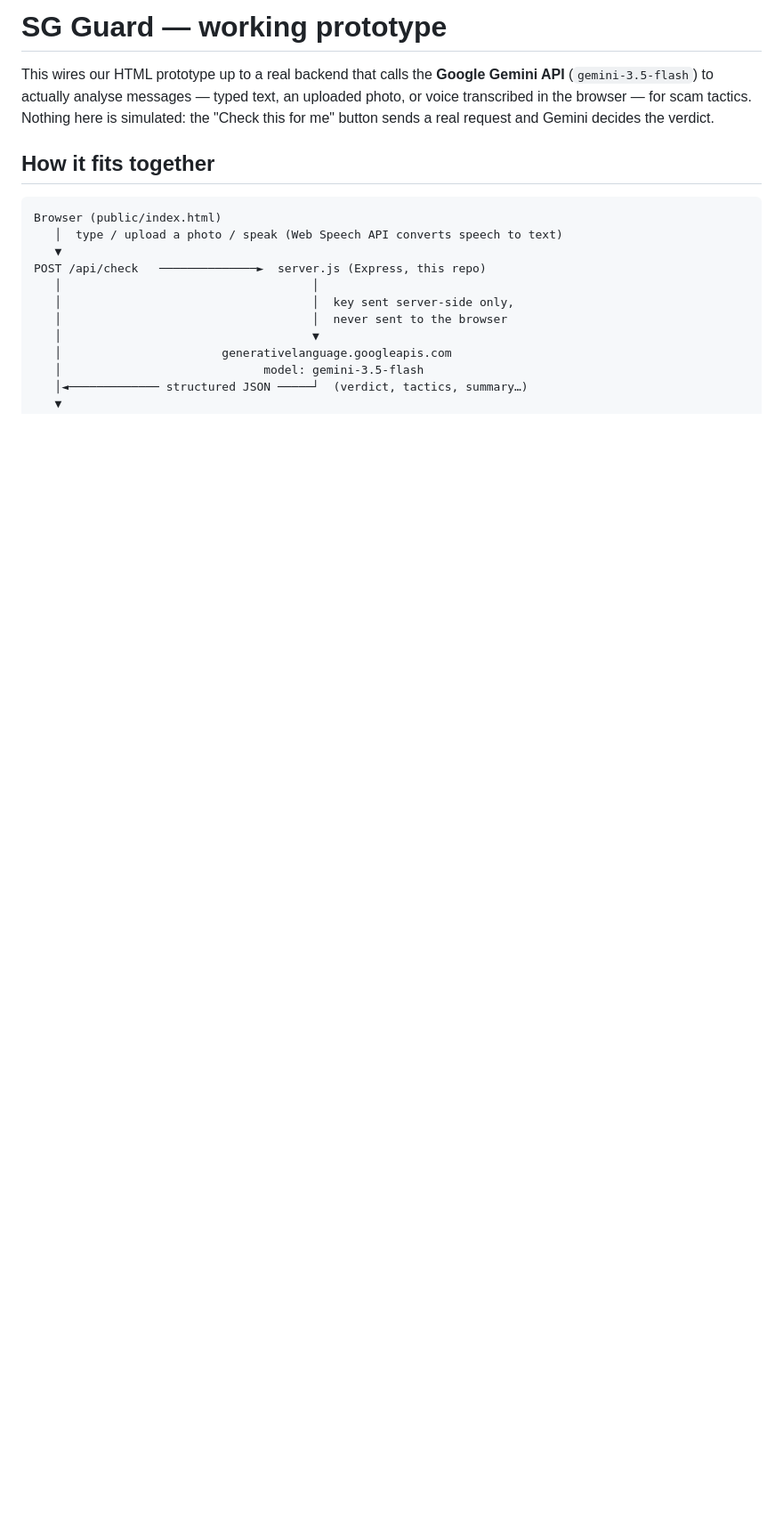
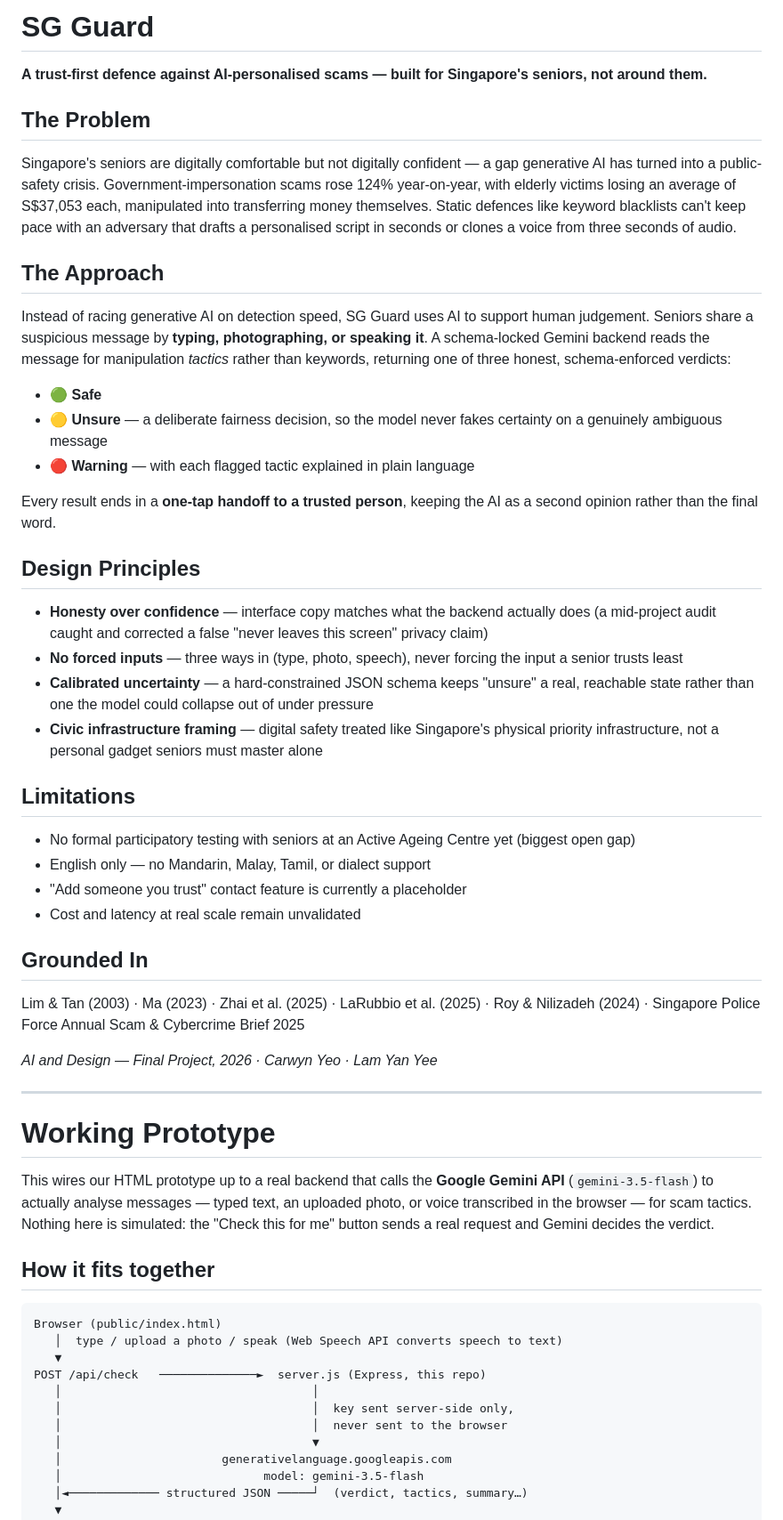
Before and after one commit to carwynyeo/SG-Guard-Web-APP, a Markdown page: README.md, the part around the change. Shown at 89% size. Drawn GitHub-style; blank space fills up the shorter version.

```diff
--- a/README.md
+++ b/README.md
@@ -1,4 +1,44 @@
-# SG Guard — working prototype
+# SG Guard
+
+**A trust-first defence against AI-personalised scams — built for Singapore's seniors, not around them.**
+
+## The Problem
+
+Singapore's seniors are digitally comfortable but not digitally confident — a gap generative AI has turned into a public-safety crisis. Government-impersonation scams rose 124% year-on-year, with elderly victims losing an average of S$37,053 each, manipulated into transferring money themselves. Static defences like keyword blacklists can't keep pace with an adversary that drafts a personalised script in seconds or clones a voice from three seconds of audio.
+
+## The Approach
+
+Instead of racing generative AI on detection speed, SG Guard uses AI to support human judgement. Seniors share a suspicious message by **typing, photographing, or speaking it**. A schema-locked Gemini backend reads the message for manipulation *tactics* rather than keywords, returning one of three honest, schema-enforced verdicts:
+
+- 🟢 **Safe**
+- 🟡 **Unsure** — a deliberate fairness decision, so the model never fakes certainty on a genuinely ambiguous message
+- 🔴 **Warning** — with each flagged tactic explained in plain language
+
+Every result ends in a **one-tap handoff to a trusted person**, keeping the AI as a second opinion rather than the final word.
+
+## Design Principles
+
+- **Honesty over confidence** — interface copy matches what the backend actually does (a mid-project audit caught and corrected a false "never leaves this screen" privacy claim)
+- **No forced inputs** — three ways in (type, photo, speech), never forcing the input a senior trusts least
+- **Calibrated uncertainty** — a hard-constrained JSON schema keeps "unsure" a real, reachable state rather than one the model could collapse out of under pressure
+- **Civic infrastructure framing** — digital safety treated like Singapore's physical priority infrastructure, not a personal gadget seniors must master alone
+
+## Limitations
+
+- No formal participatory testing with seniors at an Active Ageing Centre yet (biggest open gap)
+- English only — no Mandarin, Malay, Tamil, or dialect support
+- "Add someone you trust" contact feature is currently a placeholder
+- Cost and latency at real scale remain unvalidated
+
+## Grounded In
+
+Lim & Tan (2003) · Ma (2023) · Zhai et al. (2025) · LaRubbio et al. (2025) · Roy & Nilizadeh (2024) · Singapore Police Force Annual Scam & Cybercrime Brief 2025
+
+*AI and Design — Final Project, 2026 · Carwyn Yeo · Lam Yan Yee*
+
+---
+
+# Working Prototype
 
 This wires our HTML prototype up to a real backend that calls the **Google
 Gemini API** (`gemini-3.5-flash`) to actually analyse messages — typed text,
```
